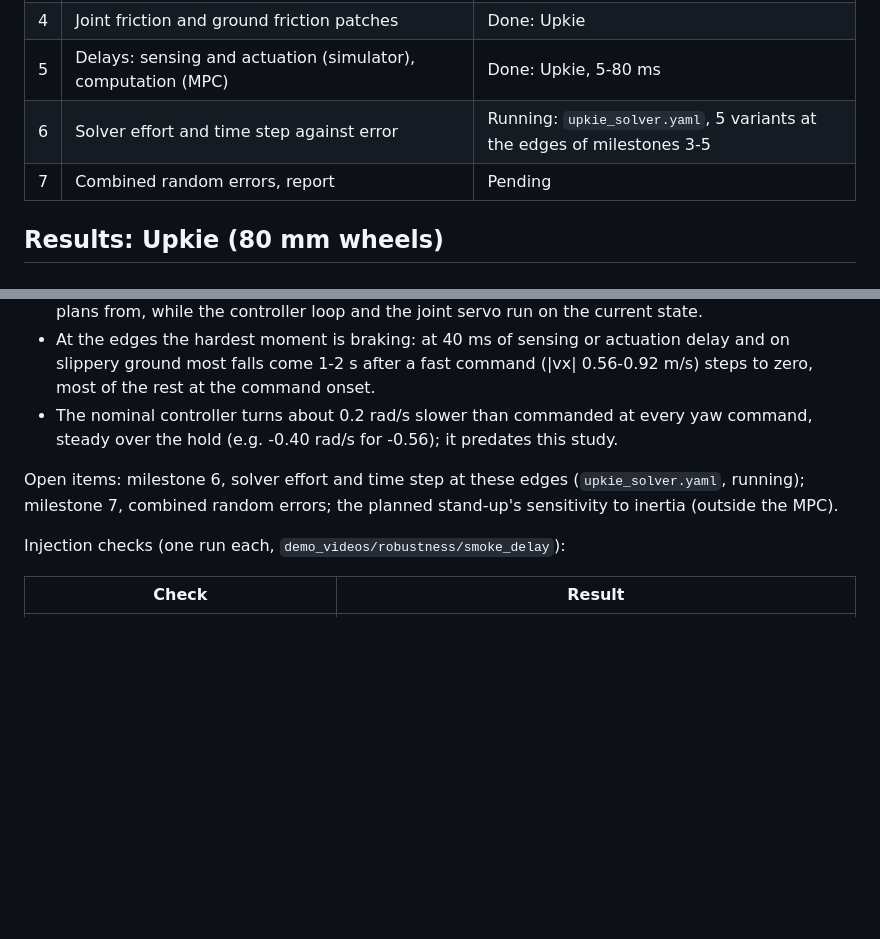
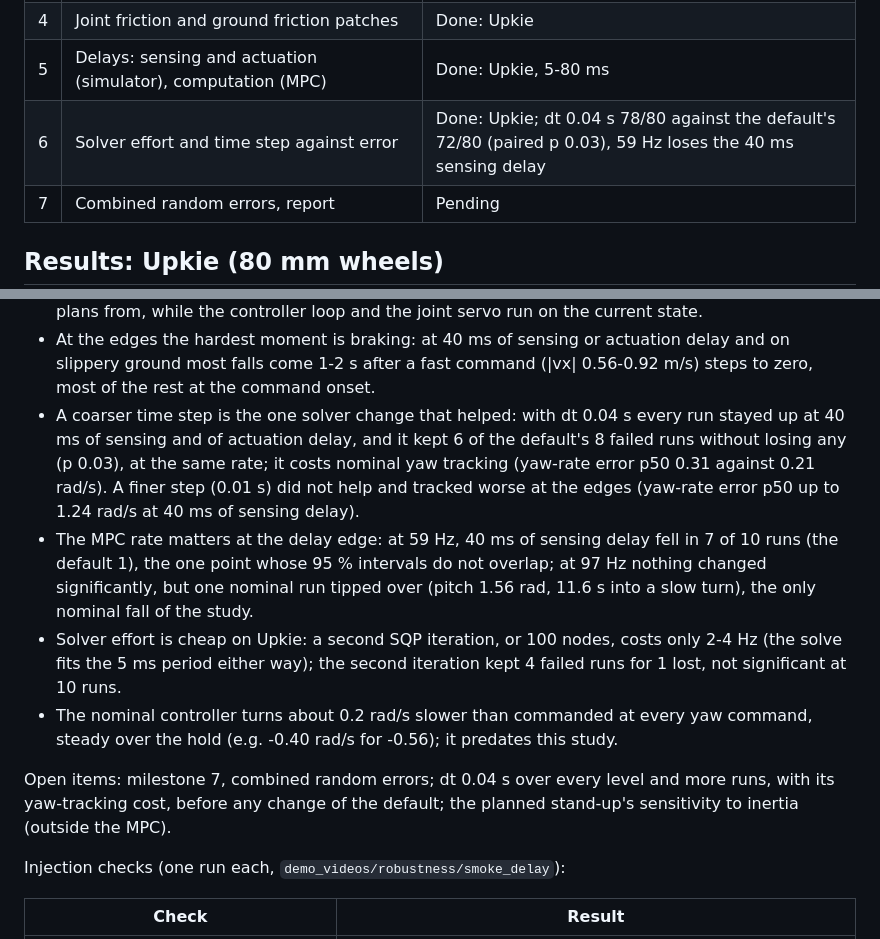
Before and after one commit to wei-hsuan-cheng/legged_robot_mpc_controller, a Markdown page: docs/mpc_robustness.md, 2 parts joined by grey strips. Rendered like a GitHub page; blank space fills up the shorter version.

```diff
--- a/docs/mpc_robustness.md
+++ b/docs/mpc_robustness.md
@@ -152,7 +152,7 @@ python3 tests/tuning/plot_robustness.py demo_videos/robustness/upkie/summary.jso
 | 3 | Inertial errors (the paper's study) | Done: Upkie, ±10-60 %; the MPC alone never fell |
 | 4 | Joint friction and ground friction patches | Done: Upkie |
 | 5 | Delays: sensing and actuation (simulator), computation (MPC) | Done: Upkie, 5-80 ms |
-| 6 | Solver effort and time step against error | Running: `upkie_solver.yaml`, 5 variants at the edges of milestones 3-5 |
+| 6 | Solver effort and time step against error | Done: Upkie; dt 0.04 s 78/80 against the default's 72/80 (paired p 0.03), 59 Hz loses the 40 ms sensing delay |
 | 7 | Combined random errors, report | Pending |
 
 ## Results: Upkie (80 mm wheels)
@@ -217,11 +239,20 @@ Readings:
   ages the observation the MPC plans from, while the controller loop and the joint servo run on the current state.
 - At the edges the hardest moment is braking: at 40 ms of sensing or actuation delay and on slippery ground most falls
   come 1-2 s after a fast command (|vx| 0.56-0.92 m/s) steps to zero, most of the rest at the command onset.
+- A coarser time step is the one solver change that helped: with dt 0.04 s every run stayed up at 40 ms of sensing and
+  of actuation delay, and it kept 6 of the default's 8 failed runs without losing any (p 0.03), at the same rate; it
+  costs nominal yaw tracking (yaw-rate error p50 0.31 against 0.21 rad/s). A finer step (0.01 s) did not help and
+  tracked worse at the edges (yaw-rate error p50 up to 1.24 rad/s at 40 ms of sensing delay).
+- The MPC rate matters at the delay edge: at 59 Hz, 40 ms of sensing delay fell in 7 of 10 runs (the default 1), the
+  one point whose 95 % intervals do not overlap; at 97 Hz nothing changed significantly, but one nominal run tipped
+  over (pitch 1.56 rad, 11.6 s into a slow turn), the only nominal fall of the study.
+- Solver effort is cheap on Upkie: a second SQP iteration, or 100 nodes, costs only 2-4 Hz (the solve fits the 5 ms
+  period either way); the second iteration kept 4 failed runs for 1 lost, not significant at 10 runs.
 - The nominal controller turns about 0.2 rad/s slower than commanded at every yaw command, steady over the hold
   (e.g. -0.40 rad/s for -0.56); it predates this study.
 
-Open items: milestone 6, solver effort and time step at these edges (`upkie_solver.yaml`, running); milestone 7,
-combined random errors; the planned stand-up's sensitivity to inertia (outside the MPC).
+Open items: milestone 7, combined random errors; dt 0.04 s over every level and more runs, with its yaw-tracking
+cost, before any change of the default; the planned stand-up's sensitivity to inertia (outside the MPC).
 
 Injection checks (one run each, `demo_videos/robustness/smoke_delay`):
 
```
Also changed, not shown: other parts of docs/mpc_robustness.md (+22 -0 lines), docs/wheeled_biped_handoff.md (+9 -8 lines), docs/results/assets/upkie_robustness_solver.png (added), 1 other file.
